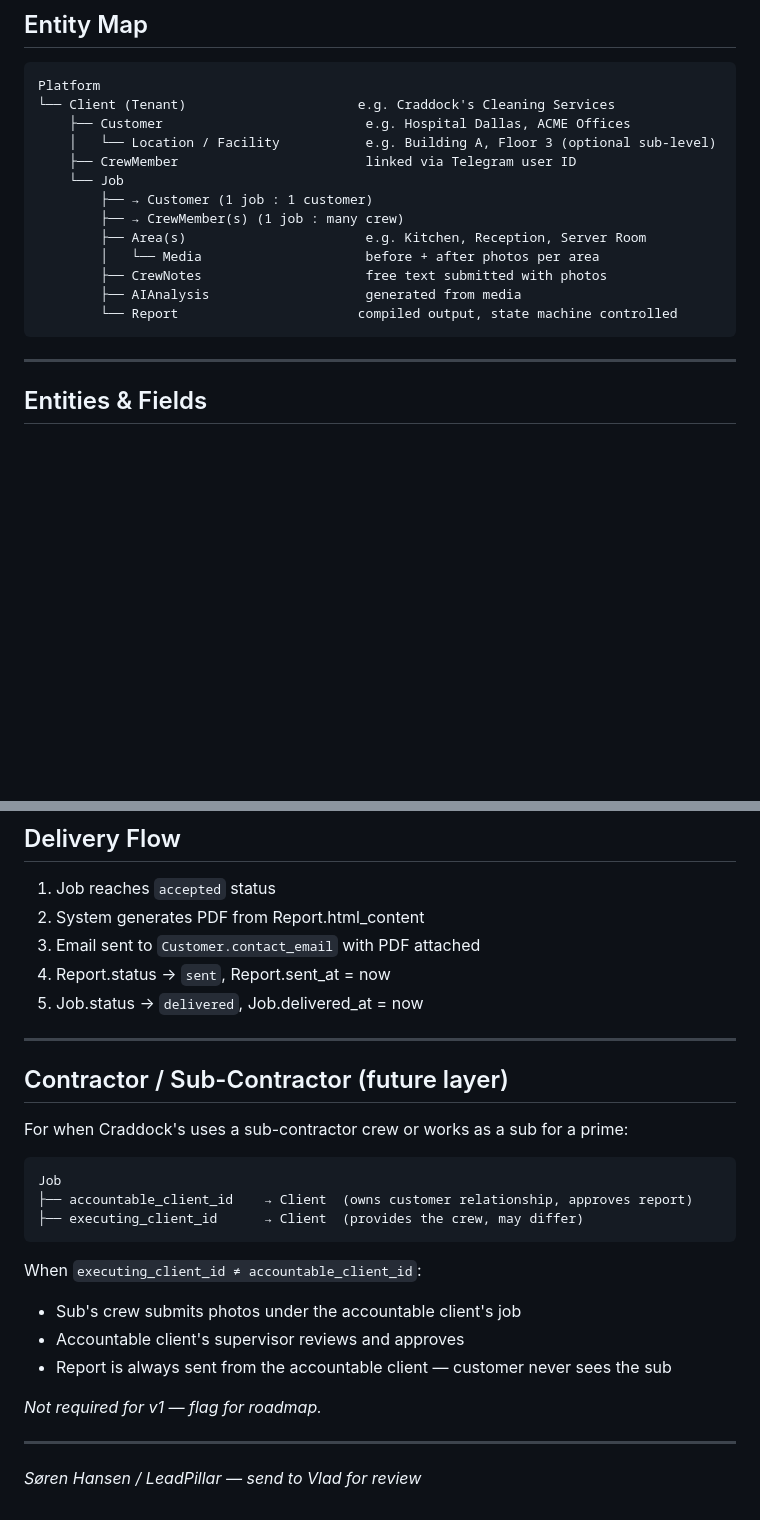
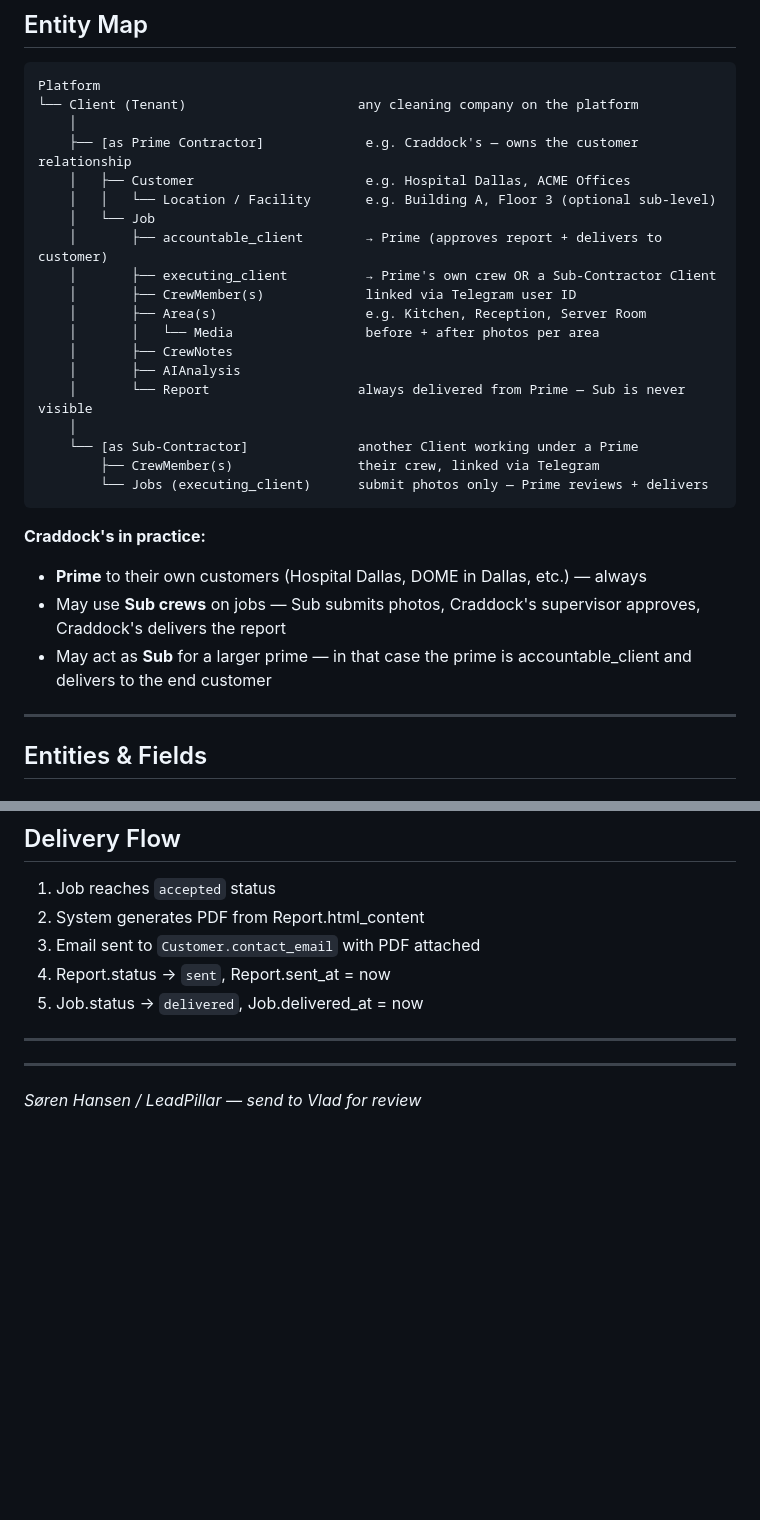
Before and after one commit to soren-hansen/runeguard-docs, a Markdown page: runeguard-structure-v1.md, 2 parts joined by grey strips. Drawn GitHub-style; blank space fills up the shorter version.

Commit message:
Add prime/sub-contractor relationships to entity map

````diff
--- a/runeguard-structure-v1.md
+++ b/runeguard-structure-v1.md
@@ -7,19 +7,30 @@
 
 ```
 Platform
-└── Client (Tenant)                      e.g. Craddock's Cleaning Services
-    ├── Customer                          e.g. Hospital Dallas, ACME Offices
-    │   └── Location / Facility           e.g. Building A, Floor 3 (optional sub-level)
-    ├── CrewMember                        linked via Telegram user ID
-    └── Job
-        ├── → Customer (1 job : 1 customer)
-        ├── → CrewMember(s) (1 job : many crew)
-        ├── Area(s)                       e.g. Kitchen, Reception, Server Room
-        │   └── Media                     before + after photos per area
-        ├── CrewNotes                     free text submitted with photos
-        ├── AIAnalysis                    generated from media
-        └── Report                       compiled output, state machine controlled
+└── Client (Tenant)                      any cleaning company on the platform
+    │
+    ├── [as Prime Contractor]             e.g. Craddock's — owns the customer relationship
+    │   ├── Customer                      e.g. Hospital Dallas, ACME Offices
+    │   │   └── Location / Facility       e.g. Building A, Floor 3 (optional sub-level)
+    │   └── Job
+    │       ├── accountable_client        → Prime (approves report + delivers to customer)
+    │       ├── executing_client          → Prime's own crew OR a Sub-Contractor Client
+    │       ├── CrewMember(s)             linked via Telegram user ID
+    │       ├── Area(s)                   e.g. Kitchen, Reception, Server Room
+    │       │   └── Media                 before + after photos per area
+    │       ├── CrewNotes
+    │       ├── AIAnalysis
+    │       └── Report                   always delivered from Prime — Sub is never visible
+    │
+    └── [as Sub-Contractor]              another Client working under a Prime
+        ├── CrewMember(s)                their crew, linked via Telegram
+        └── Jobs (executing_client)      submit photos only — Prime reviews + delivers
 ```
+
+**Craddock's in practice:**
+- **Prime** to their own customers (Hospital Dallas, DOME in Dallas, etc.) — always
+- May use **Sub crews** on jobs — Sub submits photos, Craddock's supervisor approves, Craddock's delivers the report
+- May act as **Sub** for a larger prime — in that case the prime is accountable_client and delivers to the end customer
 
 ---
 
@@ -178,23 +189,6 @@ next_run_at
 
 ---
 
-## Contractor / Sub-Contractor (future layer)
-
-For when Craddock's uses a sub-contractor crew or works as a sub for a prime:
-
-```
-Job
-├── accountable_client_id    → Client  (owns customer relationship, approves report)
-├── executing_client_id      → Client  (provides the crew, may differ)
-```
-
-When `executing_client_id ≠ accountable_client_id`:
-- Sub's crew submits photos under the accountable client's job
-- Accountable client's supervisor reviews and approves
-- Report is always sent from the accountable client — customer never sees the sub
-
-*Not required for v1 — flag for roadmap.*
-
 ---
 
 *Søren Hansen / LeadPillar — send to Vlad for review*
````
